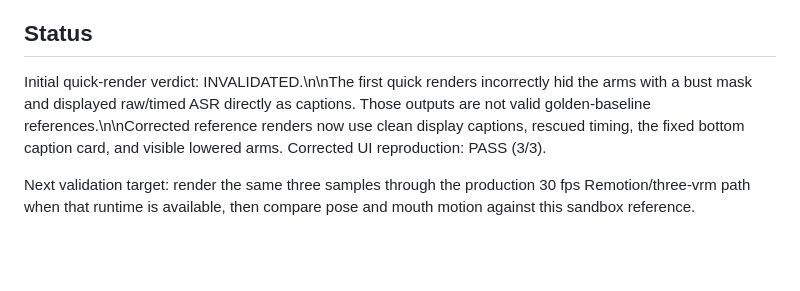
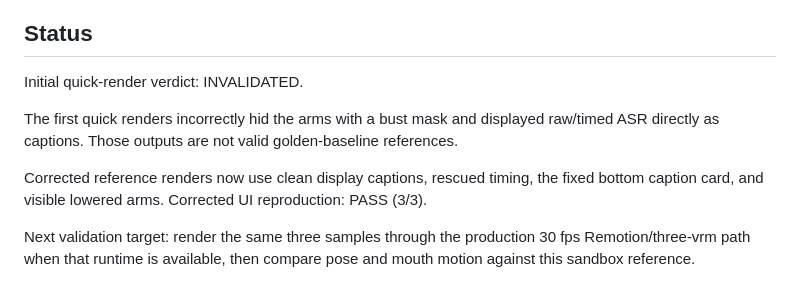
Before and after one commit to nazonoryutarou-stack/subeha-portfolio, a Markdown page: docs/vtuber-engine-repro-164-166-169.md, the part around the change. GitHub-like rendering; blank space fills up the shorter version.

Commit message:
Fix reproducibility report formatting

```diff
--- a/docs/vtuber-engine-repro-164-166-169.md
+++ b/docs/vtuber-engine-repro-164-166-169.md
@@ -107,7 +107,11 @@ The production Remotion composition remains 30 fps and uses the actual VRM skele
 
 ## Status
 
-Initial quick-render verdict: INVALIDATED.\n\nThe first quick renders incorrectly hid the arms with a bust mask and displayed raw/timed ASR directly as captions. Those outputs are not valid golden-baseline references.\n\nCorrected reference renders now use clean display captions, rescued timing, the fixed bottom caption card, and visible lowered arms. Corrected UI reproduction: PASS (3/3).
+Initial quick-render verdict: INVALIDATED.
+
+The first quick renders incorrectly hid the arms with a bust mask and displayed raw/timed ASR directly as captions. Those outputs are not valid golden-baseline references.
+
+Corrected reference renders now use clean display captions, rescued timing, the fixed bottom caption card, and visible lowered arms. Corrected UI reproduction: PASS (3/3).
 
 Next validation target: render the same three samples through the production 30 fps Remotion/three-vrm path when that runtime is available, then compare pose and mouth motion against this sandbox reference.
 
```
